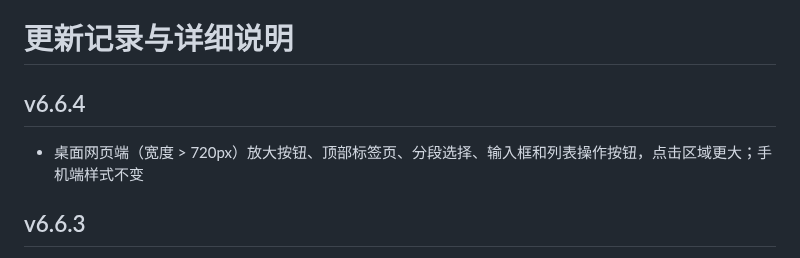
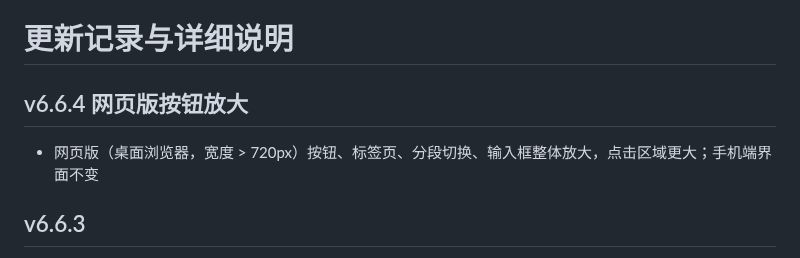
Before and after one commit to Skycnhe/Shunt, a Markdown page: CHANGELOG.md, the part around the change. Rendered like a GitHub page.

Commit message:
v6.6.4: 网页版按钮放大 (CHANGELOG.md)

```diff
--- a/CHANGELOG.md
+++ b/CHANGELOG.md
@@ -1,7 +1,7 @@
 # 更新记录与详细说明
 
-## v6.6.4
-- 桌面网页端（宽度 > 720px）放大按钮、顶部标签页、分段选择、输入框和列表操作按钮，点击区域更大；手机端样式不变
+## v6.6.4 网页版按钮放大
+- 网页版（桌面浏览器，宽度 > 720px）按钮、标签页、分段切换、输入框整体放大，点击区域更大；手机端界面不变
 
 ## v6.6.3
 - 项目更名为 Shunt，仓库改为 `Skycnhe/Shunt`：安装命令、面板在线更新地址、说明同步修改；备份文件名改为 `shunt-backup-日期.json`
```
